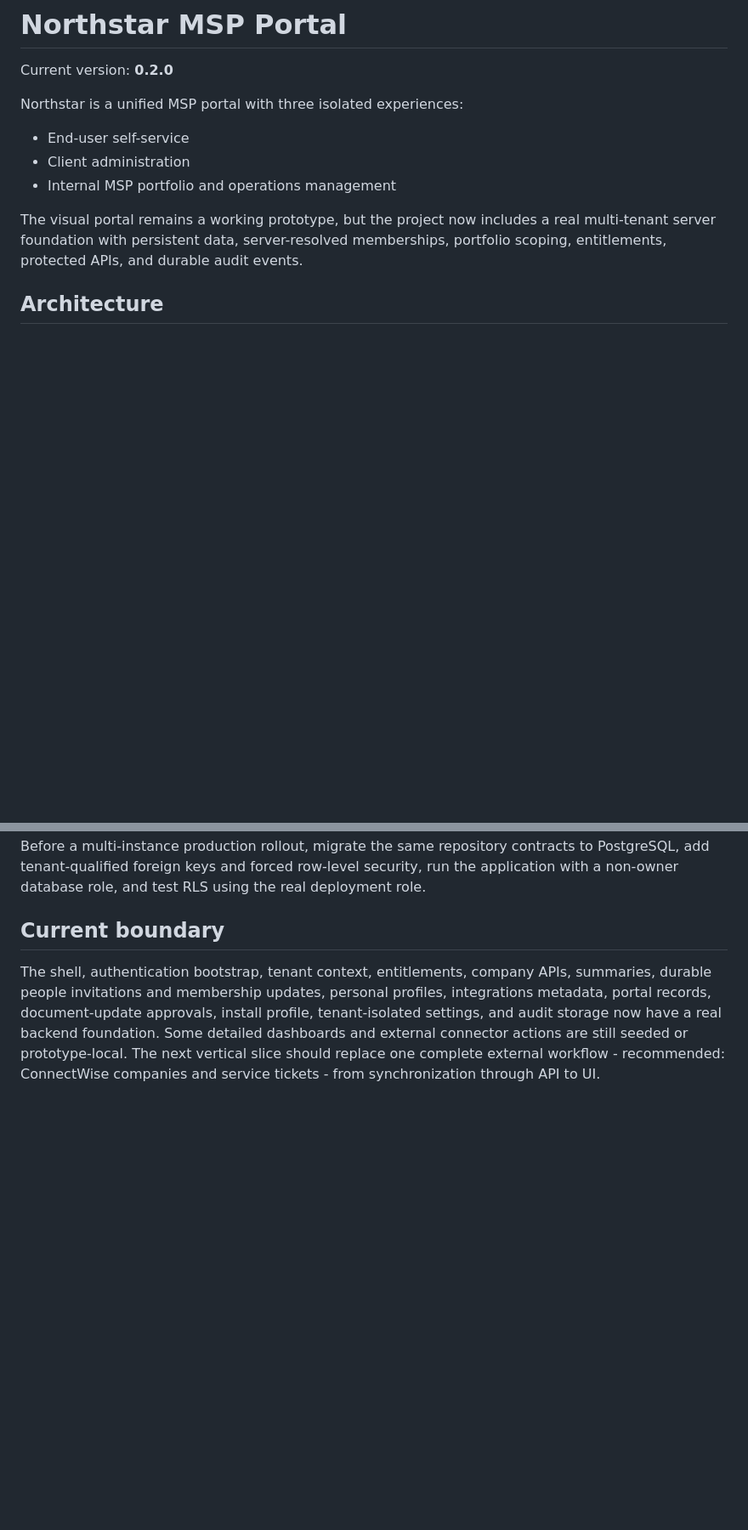
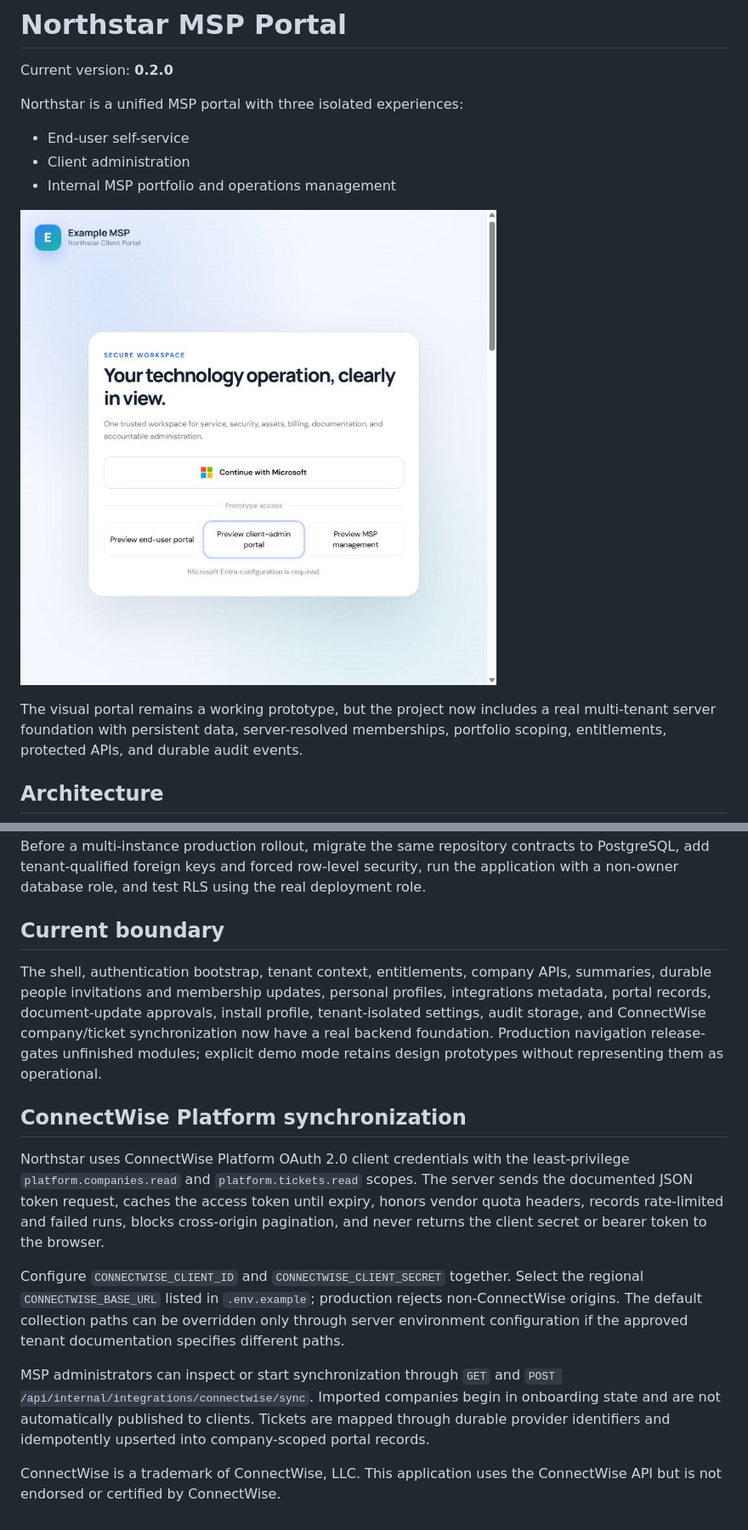
Before and after one commit to ithealthtech/northstar-msp-portal, a Markdown page: README.md, 2 parts joined by grey strips. Shown at 85% size. Rendered like a GitHub page; pictures changed too: docs/assets/northstar-msp-dashboard.png (added); blank space fills up the shorter version.

Commit message:
Add ConnectWise synchronization foundation

```diff
--- a/README.md
+++ b/README.md
@@ -7,6 +7,8 @@ Northstar is a unified MSP portal with three isolated experiences:
 - End-user self-service
 - Client administration
 - Internal MSP portfolio and operations management
+
+![Northstar MSP Portal secure workspace](docs/assets/northstar-msp-dashboard.png)
 
 The visual portal remains a working prototype, but the project now includes a real multi-tenant server foundation with persistent data, server-resolved memberships, portfolio scoping, entitlements, protected APIs, and durable audit events.
 
@@ -166,4 +168,14 @@ The included Node SQLite data store makes the foundation immediately runnable an
 
 ## Current boundary
 
-The shell, authentication bootstrap, tenant context, entitlements, company APIs, summaries, durable people invitations and membership updates, personal profiles, integrations metadata, portal records, document-update approvals, install profile, tenant-isolated settings, and audit storage now have a real backend foundation. Some detailed dashboards and external connector actions are still seeded or prototype-local. The next vertical slice should replace one complete external workflow - recommended: ConnectWise companies and service tickets - from synchronization through API to UI.
+The shell, authentication bootstrap, tenant context, entitlements, company APIs, summaries, durable people invitations and membership updates, personal profiles, integrations metadata, portal records, document-update approvals, install profile, tenant-isolated settings, audit storage, and ConnectWise company/ticket synchronization now have a real backend foundation. Production navigation release-gates unfinished modules; explicit demo mode retains design prototypes without representing them as operational.
+
+## ConnectWise Platform synchronization
+
+Northstar uses ConnectWise Platform OAuth 2.0 client credentials with the least-privilege `platform.companies.read` and `platform.tickets.read` scopes. The server sends the documented JSON token request, caches the access token until expiry, honors vendor quota headers, records rate-limited and failed runs, blocks cross-origin pagination, and never returns the client secret or bearer token to the browser.
+
+Configure `CONNECTWISE_CLIENT_ID` and `CONNECTWISE_CLIENT_SECRET` together. Select the regional `CONNECTWISE_BASE_URL` listed in `.env.example`; production rejects non-ConnectWise origins. The default collection paths can be overridden only through server environment configuration if the approved tenant documentation specifies different paths.
+
+MSP administrators can inspect or start synchronization through `GET` and `POST /api/internal/integrations/connectwise/sync`. Imported companies begin in onboarding state and are not automatically published to clients. Tickets are mapped through durable provider identifiers and idempotently upserted into company-scoped portal records.
+
+ConnectWise is a trademark of ConnectWise, LLC. This application uses the ConnectWise API but is not endorsed or certified by ConnectWise.
```
Also changed, not shown: DEPLOYMENT.md (+8 -0 lines), docs/SECURITY-ARCHITECTURE.md (+2 -0 lines), 13 other files.
